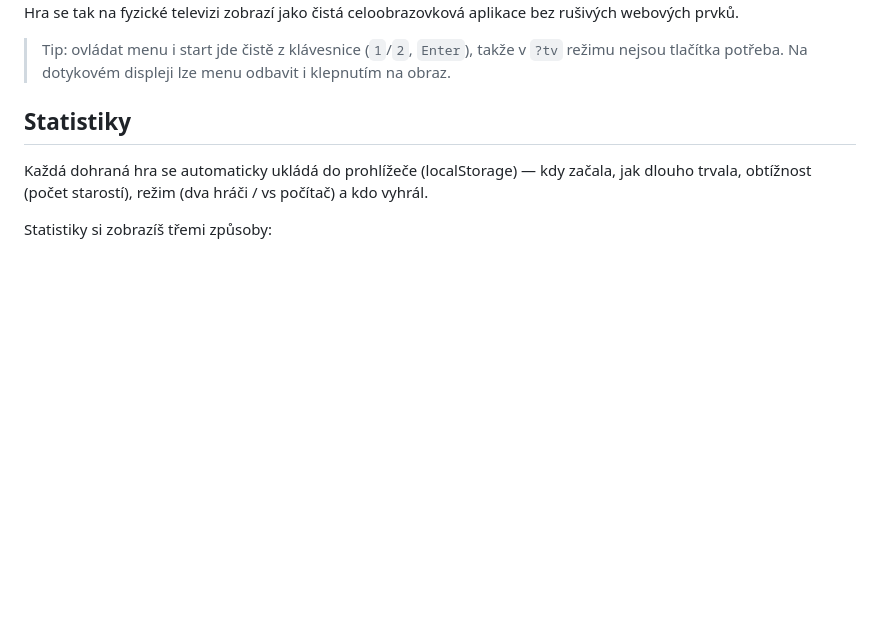
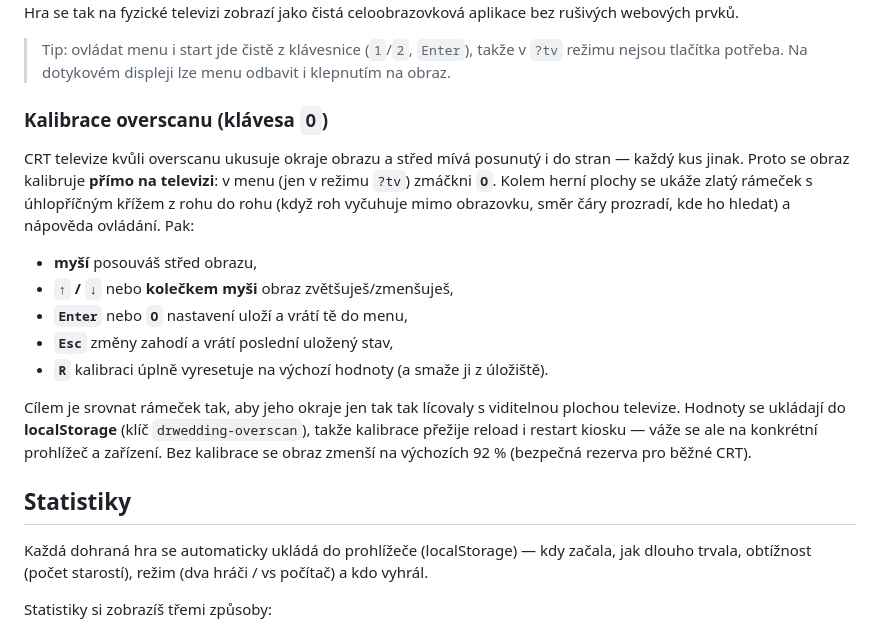
Before and after one commit to FilipChalupa/dr-wedding, a Markdown page: README.md, the part around the change. Drawn GitHub-style; blank space fills up the shorter version.

Commit message:
Document the overscan calibration in README
Co-Authored-By: Claude Fable 5 <noreply@anthropic.com>

```diff
--- a/README.md
+++ b/README.md
@@ -73,6 +73,25 @@ zobrazí jako čistá celoobrazovková aplikace bez rušivých webových prvků.
 
 > Tip: ovládat menu i start jde čistě z klávesnice (`1`/`2`, `Enter`), takže v `?tv` režimu
 > nejsou tlačítka potřeba. Na dotykovém displeji lze menu odbavit i klepnutím na obraz.
+
+### Kalibrace overscanu (klávesa `O`)
+
+CRT televize kvůli overscanu ukusuje okraje obrazu a střed mívá posunutý i do stran —
+každý kus jinak. Proto se obraz kalibruje **přímo na televizi**: v menu (jen v režimu
+`?tv`) zmáčkni **`O`**. Kolem herní plochy se ukáže zlatý rámeček s úhlopříčným křížem
+z rohu do rohu (když roh vyčuhuje mimo obrazovku, směr čáry prozradí, kde ho hledat)
+a nápověda ovládání. Pak:
+
+- **myší** posouváš střed obrazu,
+- **`↑` / `↓`** nebo **kolečkem myši** obraz zvětšuješ/zmenšuješ,
+- **`Enter`** nebo **`O`** nastavení uloží a vrátí tě do menu,
+- **`Esc`** změny zahodí a vrátí poslední uložený stav,
+- **`R`** kalibraci úplně vyresetuje na výchozí hodnoty (a smaže ji z úložiště).
+
+Cílem je srovnat rámeček tak, aby jeho okraje jen tak tak lícovaly s viditelnou plochou
+televize. Hodnoty se ukládají do **localStorage** (klíč `drwedding-overscan`), takže
+kalibrace přežije reload i restart kiosku — váže se ale na konkrétní prohlížeč a zařízení.
+Bez kalibrace se obraz zmenší na výchozích 92 % (bezpečná rezerva pro běžné CRT).
 
 ## Statistiky
 
```
